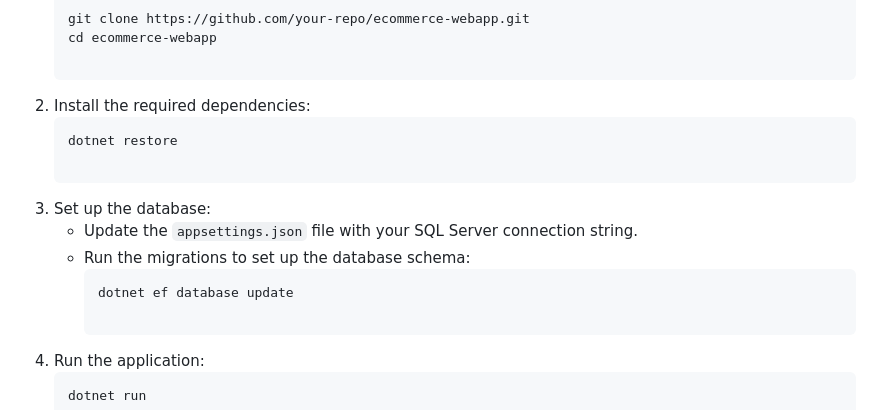
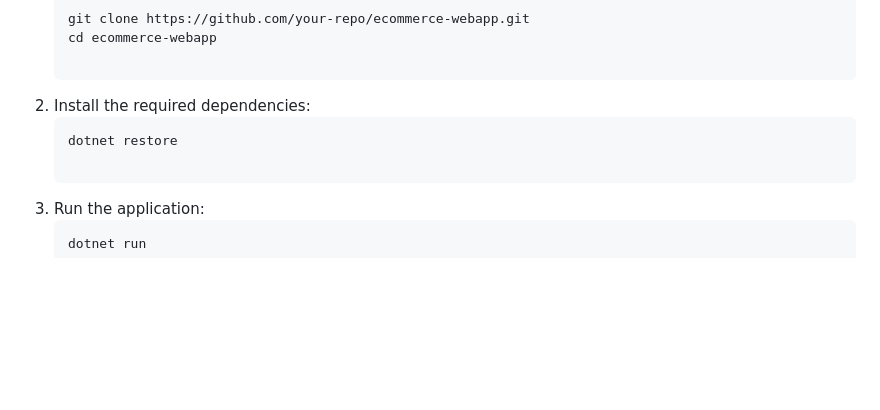
Before and after one commit to karangondaliya/Dot-Net-Core-MVC-Ecommerce-Web-App, a Markdown page: README.md, the part around the change. GitHub-like rendering; blank space fills up the shorter version.

```diff
--- a/README.md
+++ b/README.md
@@ -49,15 +49,6 @@ cd ecommerce-webapp
             <pre><code>dotnet restore
             </code></pre>
         </li>
-        <li>Set up the database:
-            <ul>
-                <li>Update the <code>appsettings.json</code> file with your SQL Server connection string.</li>
-                <li>Run the migrations to set up the database schema:
-                    <pre><code>dotnet ef database update
-                    </code></pre>
-                </li>
-            </ul>
-        </li>
         <li>Run the application:
             <pre><code>dotnet run
             </code></pre>
```
